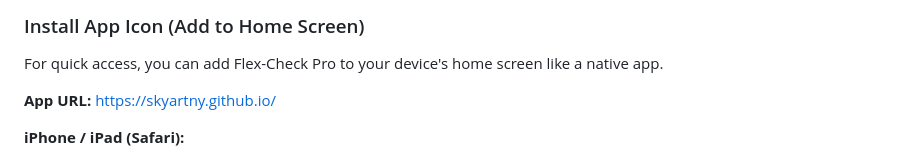
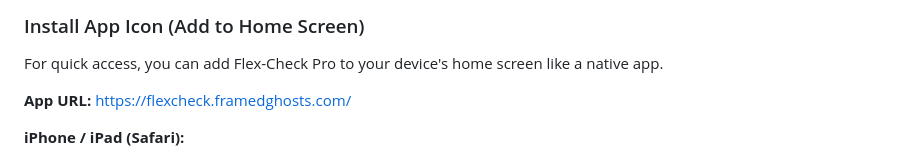
Before and after one commit to skyartny/skyartny.github.io, a Markdown page: ADMIN_GUIDE.md, the part around the change. GitHub-like rendering.

Commit message:
Update app URL to https://flexcheck.framedghosts.com/

```diff
--- a/ADMIN_GUIDE.md
+++ b/ADMIN_GUIDE.md
@@ -7,7 +7,7 @@ This guide is designed to help administrators effectively manage student rosters
 ### Install App Icon (Add to Home Screen)
 For quick access, you can add Flex-Check Pro to your device's home screen like a native app.
 
-**App URL:** [https://skyartny.github.io/](https://skyartny.github.io/)
+**App URL:** [https://flexcheck.framedghosts.com/](https://flexcheck.framedghosts.com/)
 
 **iPhone / iPad (Safari):**
 1. Open the app link above in **Safari**.
```
Also changed, not shown: ADMIN_GUIDE_CN.md (+1 -1 lines).
